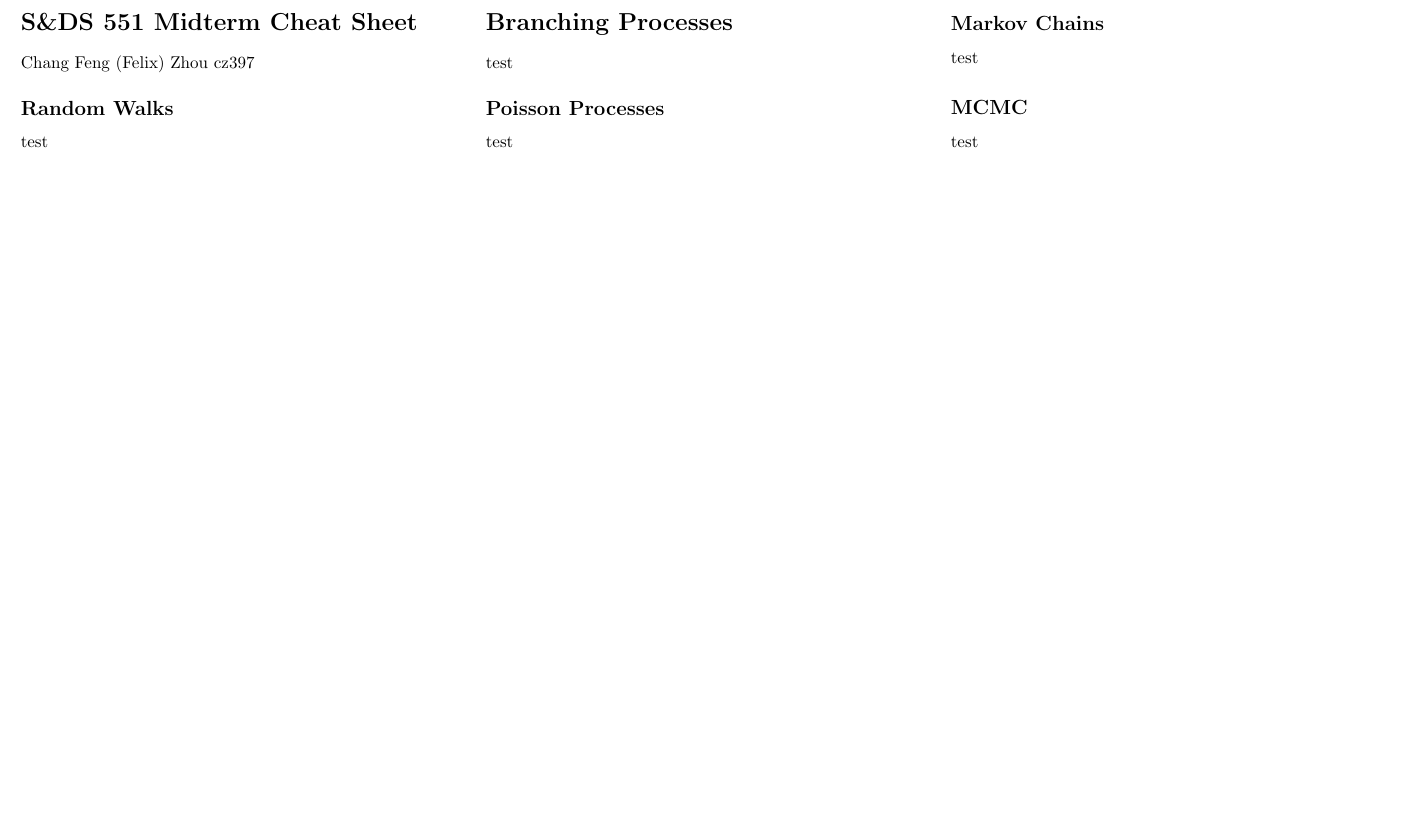
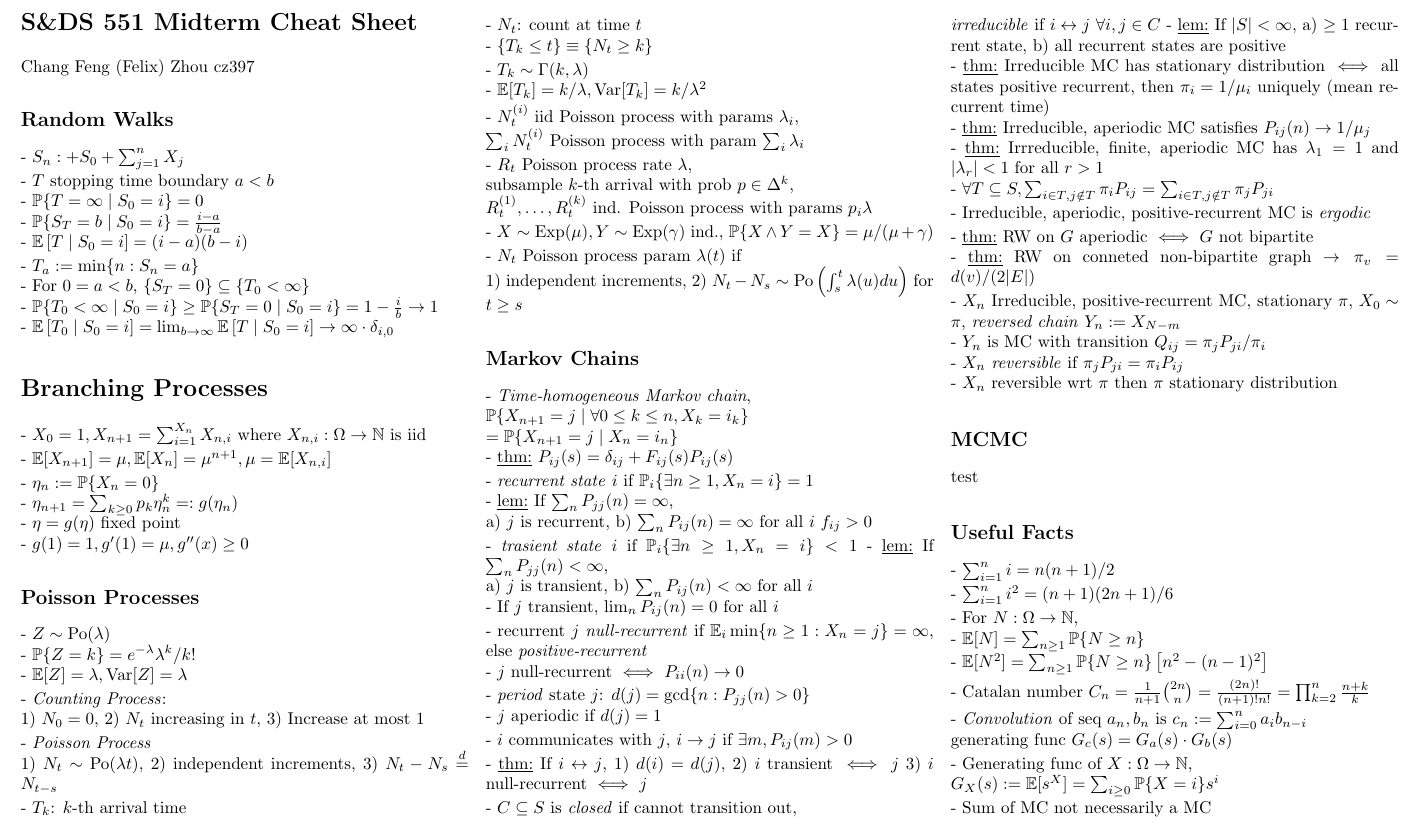
Before and after one commit to felix-cfzhou/S23, a LaTeX document (SDS551/midterm_cheatsheet/midterm_cheatsheet.tex): part of the page, cut at the place of the change, the shorter picture padded with empty space. Compiled offline with pdfLaTeX.

Commit message:
S&DS 551 midterm cheatsheet, missing MCMC

```diff
--- a/SDS551/midterm_cheatsheet/midterm_cheatsheet.tex
+++ b/SDS551/midterm_cheatsheet/midterm_cheatsheet.tex
@@ -1,6 +1,6 @@
 \documentclass[10pt]{article}
 
-\usepackage{fullpage}
+% \usepackage{fullpage}
 \usepackage{bookmark}
 \usepackage[a4paper,landscape,margin=0.25in]{geometry}
 \usepackage{multicol}
@@ -76,6 +76,7 @@
 \DeclareMathOperator{\Po}{Po}
 \DeclareMathOperator{\Be}{Be}
 \DeclareMathOperator{\Cov}{Cov}
+\DeclareMathOperator{\Exp}{Exp}
 
 \newcommand{\code}[1]{\lstinline{#1}}
 
@@ -187,7 +188,7 @@
 }
 
 \setlength\parindent{0pt}
-\setlength{\parskip}{0pt}
+\setlength{\parskip}{2pt}
 
 \iffalse
 \setcounter{secnumdepth}{2}
@@ -216,20 +217,150 @@ Chang Feng (Felix) Zhou
 cz397
 
 \subsection*{Random Walks}
-test
+- $S_n :+ S_0 + \sum_{j=1}^n X_j$
+
+- $T$ stopping time boundary $a < b$ \\
+- $\P\set{T=\infty\mid S_0=i} = 0$ \\
+- $\P\set{S_T = b\mid S_0=i} = \frac{i-a}{b-a}$ \\
+- $\E\left[ T\mid S_0=i \right] = (i-a)(b-i)$
+
+- $T_a := \min\set{n: S_n=a}$ \\
+- For $0=a<b$,
+$\set{S_T=0}\sset \set{T_0<\infty}$ \\
+- $\P\set{T_0<\infty\mid S_0=i}\geq \P\set{S_T=0\mid S_0=i} = 1-\frac{i}b\to 1$ \\
+- $\E\left[ T_0\mid S_0=i \right] = \lim_{b\to \infty} \E\left[ T\mid S_0=i \right] \to \infty\cdot \delta_{i, 0}$
+
 
 \section*{Branching Processes}
-test
+- $X_0 = 1, X_{n+1} = \sum_{i=1}^{X_n} X_{n, i}$
+where $X_{n, i}: \Omega\to \N$ is iid
+
+- $\E[X_{n+1}] = \mu, \E[X_n] = \mu^{n+1}, \mu = \E[X_{n, i}]$
+
+- $\eta_n := \P\set{X_n=0}$ \\
+- $\eta_{n+1} = \sum_{k\geq 0} p_k \eta_n^k =: g(\eta_n)$ \\
+- $\eta = g(\eta)$ fixed point \\
+- $g(1) = 1, g'(1) = \mu, g''(x)\geq 0$
 
 \subsection*{Poisson Processes}
-test
+- $Z\sim \Po(\lambda)$ \\
+- $\P\set{Z=k} = e^{-\lambda} \lambda^k / k!$ \\
+- $\E[Z] = \lambda, \Var[Z] = \lambda$
+
+- \emph{Counting Process}: \\
+1) $N_0 = 0$,
+2) $N_t$ increasing in $t$,
+3) Increase at most 1
+
+- \emph{Poisson Process} \\
+1) $N_t\sim \Po(\lambda t)$,
+2) independent increments,
+3) $N_t - N_s\eq{d} N_{t-s}$
+
+- $T_k$: $k$-th arrival time \\
+- $N_t$: count at time $t$ \\
+- $\set{T_k\leq t} \equiv \set{N_t\geq k}$
+
+- $T_k\sim \Gamma(k, \lambda)$ \\
+- $\E[T_k] = k/\lambda, \Var[T_k] = k/\lambda^2$
+
+- $N_t^{(i)}$ iid Poisson process with params $\lambda_i$, \\
+$\sum_i N_t^{(i)}$ Poisson process with param $\sum_i \lambda_i$
+
+- $R_t$ Poisson process rate $\lambda$, \\
+subsample $k$-th arrival with prob $p\in \Delta^k$, \\
+$R_t^{(1)}, \dots, R_t^{(k)}$ ind. Poisson process with params $p_i\lambda$
+
+- $X\sim \Exp(\mu), Y\sim \Exp(\gamma)$ ind.,
+$\P\set{X\land Y = X} = \mu/(\mu+\gamma)$
+
+- $N_t$ Poisson process param $\lambda(t)$ if \\
+1) independent increments,
+2) $N_t - N_s\sim \Po\left( \int_s^t \lambda(u)du \right)$ for $t\geq s$
 
 \subsection*{Markov Chains}
-test
+- \emph{Time-homogeneous Markov chain}, \\
+$\P\set{X_{n+1}=j\mid \forall 0\leq k\leq n, X_k=i_k} \\
+= \P\set{X_{n+1}=j\mid X_n=i_n}$ \\
+- \underline{thm:} $P_{ij}(s) = \delta_{ij} + F_{ij}(s) P_{ij}(s)$
+
+- \emph{recurrent state} $i$ if $\P_i\set{\exists n\geq 1, X_n=i} = 1$ \\
+- \underline{lem:} If $\sum_n P_{jj}(n) = \infty$, \\
+a) $j$ is recurrent,
+b) $\sum_n P_{ij}(n) = \infty$ for all $i$ $f_{ij} > 0$
+
+- \emph{trasient state} $i$ if $\P_i\set{\exists n\geq 1, X_n=i} < 1$
+- \underline{lem:} If $\sum_n P_{jj}(n) < \infty$, \\
+a) $j$ is transient,
+b) $\sum_n P_{ij}(n) < \infty$ for all $i$ \\
+- If $j$ transient,
+$\lim_n P_{ij}(n) = 0$ for all $i$
+
+- recurrent $j$ \emph{null-recurrent} if $\E_i \min\set{n\geq 1: X_n=j} = \infty$,
+else \emph{positive-recurrent} \\
+- $j$ null-recurrent $\iff$ $P_{ii}(n)\to 0$
+
+- \emph{period} state $j$:
+$d(j) = \gcd\set{n: P_{jj}(n) > 0}$ \\
+- $j$ aperiodic if $d(j) = 1$
+
+- $i$ communicates with $j$,
+$i\to j$ if $\exists m, P_{ij}(m) > 0$
+
+- \underline{thm:} If $i\leftrightarrow j$,
+1) $d(i) = d(j)$,
+2) $i$ transient $\iff$ $j$
+3) $i$ null-recurrent $\iff$ $j$
+
+- $C\sset S$ is \emph{closed} if cannot transition out, \\
+\emph{irreducible} if $i\leftrightarrow j$ $\forall i, j\in C$
+- \underline{lem:} If $\card S < \infty$,
+a) $\geq 1$ recurrent state,
+b) all recurrent states are positive \\
+- \underline{thm:} Irreducible MC has stationary distribution
+$\iff$ all states positive recurrent,
+then $\pi_i = 1/\mu_i$ uniquely (mean recurrent time) \\
+- \underline{thm:} Irreducible, aperiodic MC satisfies $P_{ij}(n)\to 1/\mu_j$ \\
+- \underline{thm:} Irrreducible, finite, aperiodic MC
+has $\lambda_1 = 1$ and $\abs{\lambda_r} < 1$ for all $r > 1$ \\
+- $\forall T\sset S,
+\sum_{i\in T, j\notin T} \pi_i P_{ij}
+= \sum_{i\in T, j\notin T} \pi_j P_{ji}$
+
+- Irreducible, aperiodic, positive-recurrent MC is \emph{ergodic}
+
+- \underline{thm:} RW on $G$ aperiodic $\iff$ $G$ not bipartite \\
+- \underline{thm:} RW on conneted non-bipartite graph $\to \pi_v = d(v) / (2\card E)$
+
+- $X_n$ Irreducible, positive-recurrent MC, stationary $\pi$, $X_0\sim \pi$,
+\emph{reversed chain} $Y_n := X_{N-m}$ \\
+- $Y_n$ is MC with transition $Q_{ij} = \pi_j P_{ji} / \pi_i$ \\
+- $X_n$ \emph{reversible} if $\pi_j P_{ji} = \pi_i P_{ij}$ \\
+- $X_n$ reversible wrt $\pi$ then $\pi$ stationary distribution
 
 \subsection*{MCMC}
 test
 
+\subsection*{Useful Facts}
+- $\sum_{i=1}^n i = n(n+1)/2$
+
+- $\sum_{i=1}^n i^2 = (n+1)(2n+1)/6$
+
+- For $N:\Omega\to \N$, \\
+- $\E[N] = \sum_{n\geq 1} \P\set{N\geq n}$\\
+- $\E[N^2] = \sum_{n\geq 1} \P\set{N\geq n} \left[ n^2 - (n-1)^2 \right]$
+
+- Catalan number
+$C_n = \frac1{n+1}\binom{2n}{n} = \frac{(2n)!}{(n+1)! n!} = \prod_{k=2}^n \frac{n+k}k$
+
+- \emph{Convolution} of seq $a_n, b_n$ is
+$c_n := \sum_{i=0}^n a_i b_{n-i}$ \\
+generating func $G_c(s) = G_a(s)\cdot G_b(s)$
+
+- Generating func of $X:\Omega\to \N$, \\
+$G_X(s) := \E[s^X] =\sum_{i\geq 0} \P\set{X=i} s^i$
+
+- Sum of MC not necessarily a MC
 \end{multicols}
 
 \end{document}
```
Also changed, not shown: SDS551/midterm_cheatsheet/midterm_cheatsheet.pdf.
